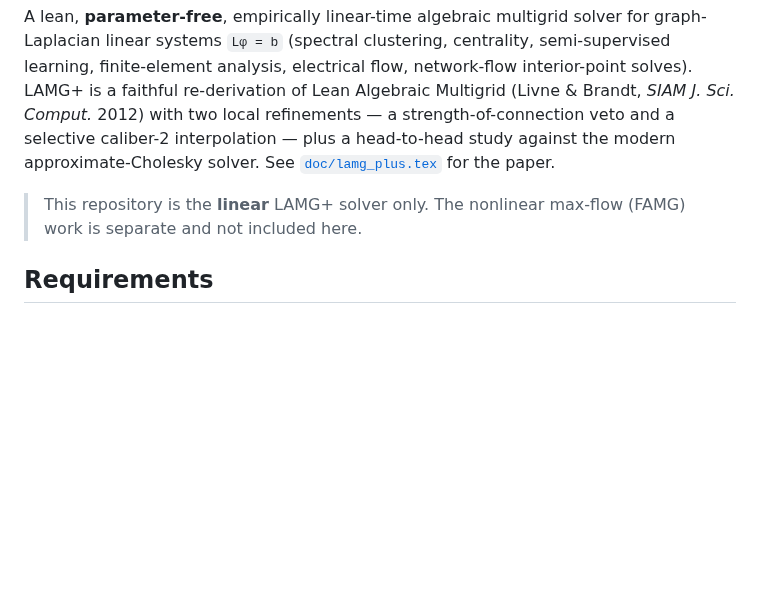
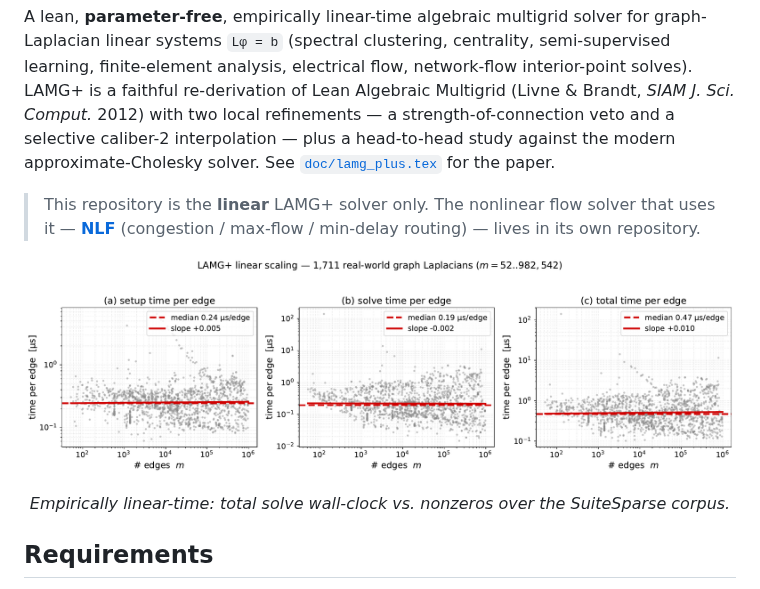
Before and after one commit to orenlivne/lamgplus, a Markdown page: README.md, the part around the change. Rendered like a GitHub page; pictures changed too: doc/figures/scaling.png (added); blank space fills up the shorter version.

Commit message:
README: embed linear-scaling figure; link to the NLF nonlinear-flow repo
Co-Authored-By: Claude Opus 4.8 <noreply@anthropic.com>

```diff
--- a/README.md
+++ b/README.md
@@ -7,8 +7,13 @@ Lean Algebraic Multigrid (Livne & Brandt, *SIAM J. Sci. Comput.* 2012) with two
 strength-of-connection veto and a selective caliber-2 interpolation — plus a head-to-head study against
 the modern approximate-Cholesky solver. See [`doc/lamg_plus.tex`](doc/lamg_plus.tex) for the paper.
 
-> This repository is the **linear** LAMG+ solver only. The nonlinear max-flow (FAMG) work is separate
-> and not included here.
+> This repository is the **linear** LAMG+ solver only. The nonlinear flow solver that uses it —
+> **[NLF](https://github.com/orenlivne/nlf)** (congestion / max-flow / min-delay routing) — lives in
+> its own repository.
+
+<p align="center"><img src="doc/figures/scaling.png" width="720" alt="LAMG+ empirically linear-time scaling over the SuiteSparse corpus"></p>
+
+<p align="center"><em>Empirically linear-time: total solve wall-clock vs. nonzeros over the SuiteSparse corpus.</em></p>
 
 ## Requirements
 
```
